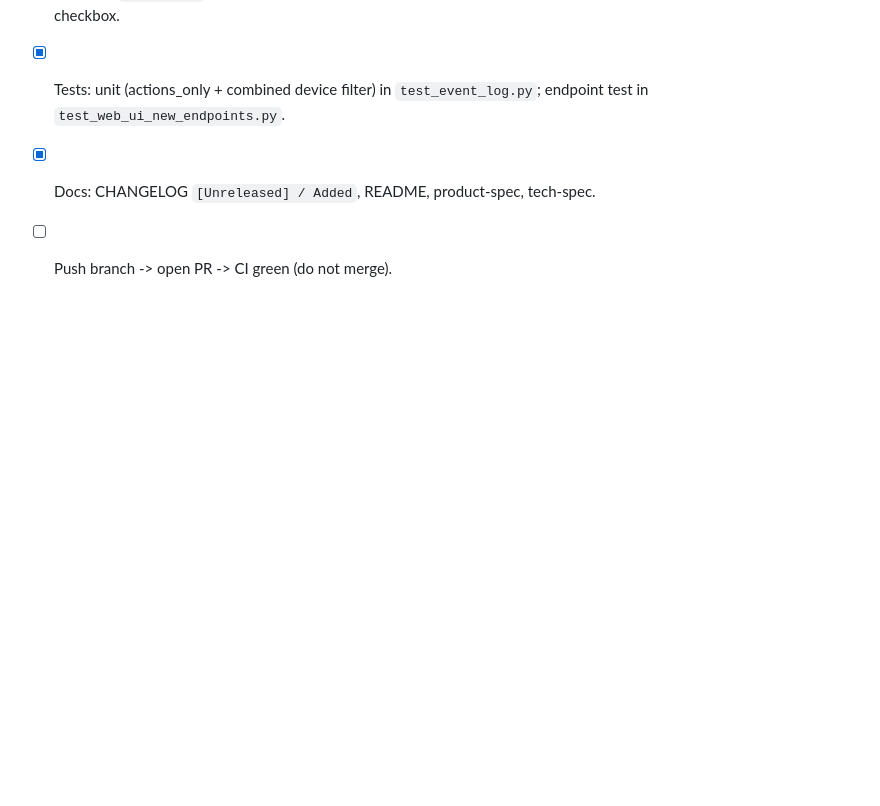
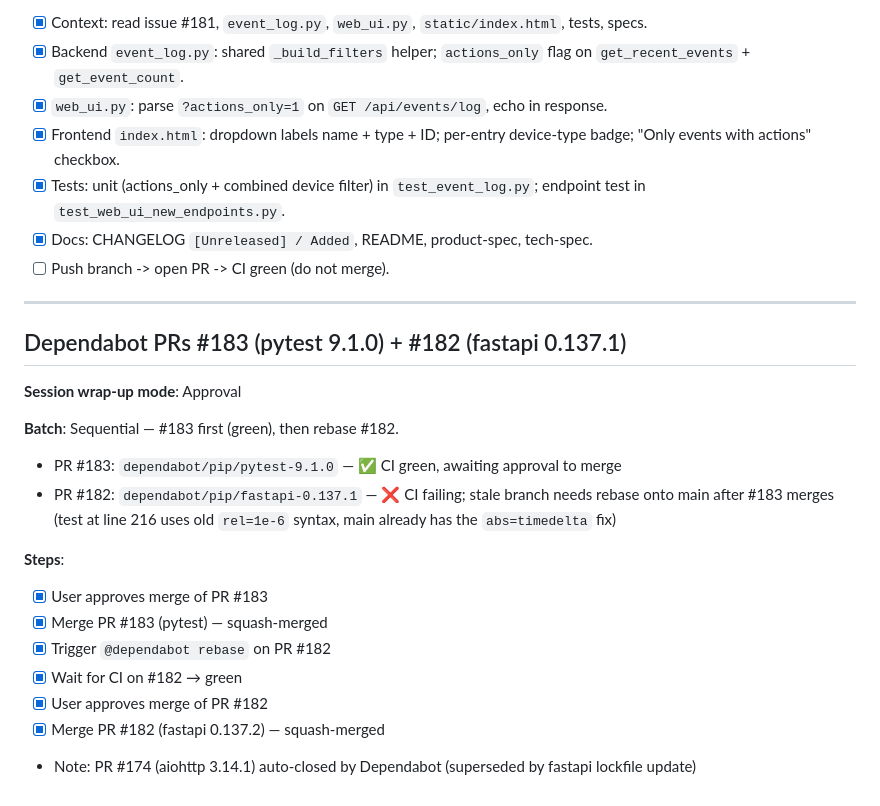
Before and after one commit to nicdobler/NukiBlinker, a Markdown page: tasks/todo.md, the part around the change. GitHub-like rendering; blank space fills up the shorter version.

Commit message:
chore: session notes for Dependabot PRs #183, #182, #174 (#196)
Co-authored-by: Dobler Gaudiano Nicolas <136292425+nicdobler@users.noreply.github.com>

```diff
--- a/tasks/todo.md
+++ b/tasks/todo.md
@@ -695,3 +695,23 @@ chose two improvements. Wrap-up mode: **Auto**.
 - [x] Tests: unit (actions_only + combined device filter) in `test_event_log.py`; endpoint test in `test_web_ui_new_endpoints.py`.
 - [x] Docs: CHANGELOG `[Unreleased] / Added`, README, product-spec, tech-spec.
 - [ ] Push branch -> open PR -> CI green (do not merge).
+
+---
+
+## Dependabot PRs #183 (pytest 9.1.0) + #182 (fastapi 0.137.1)
+
+**Session wrap-up mode**: Approval
+
+**Batch**: Sequential — #183 first (green), then rebase #182.
+
+- PR #183: `dependabot/pip/pytest-9.1.0` — ✅ CI green, awaiting approval to merge
+- PR #182: `dependabot/pip/fastapi-0.137.1` — ❌ CI failing; stale branch needs rebase onto main after #183 merges (test at line 216 uses old `rel=1e-6` syntax, main already has the `abs=timedelta` fix)
+
+**Steps**:
+- [x] User approves merge of PR #183
+- [x] Merge PR #183 (pytest) — squash-merged
+- [x] Trigger `@dependabot rebase` on PR #182
+- [x] Wait for CI on #182 → green
+- [x] User approves merge of PR #182
+- [x] Merge PR #182 (fastapi 0.137.2) — squash-merged
+- Note: PR #174 (aiohttp 3.14.1) auto-closed by Dependabot (superseded by fastapi lockfile update)
```
